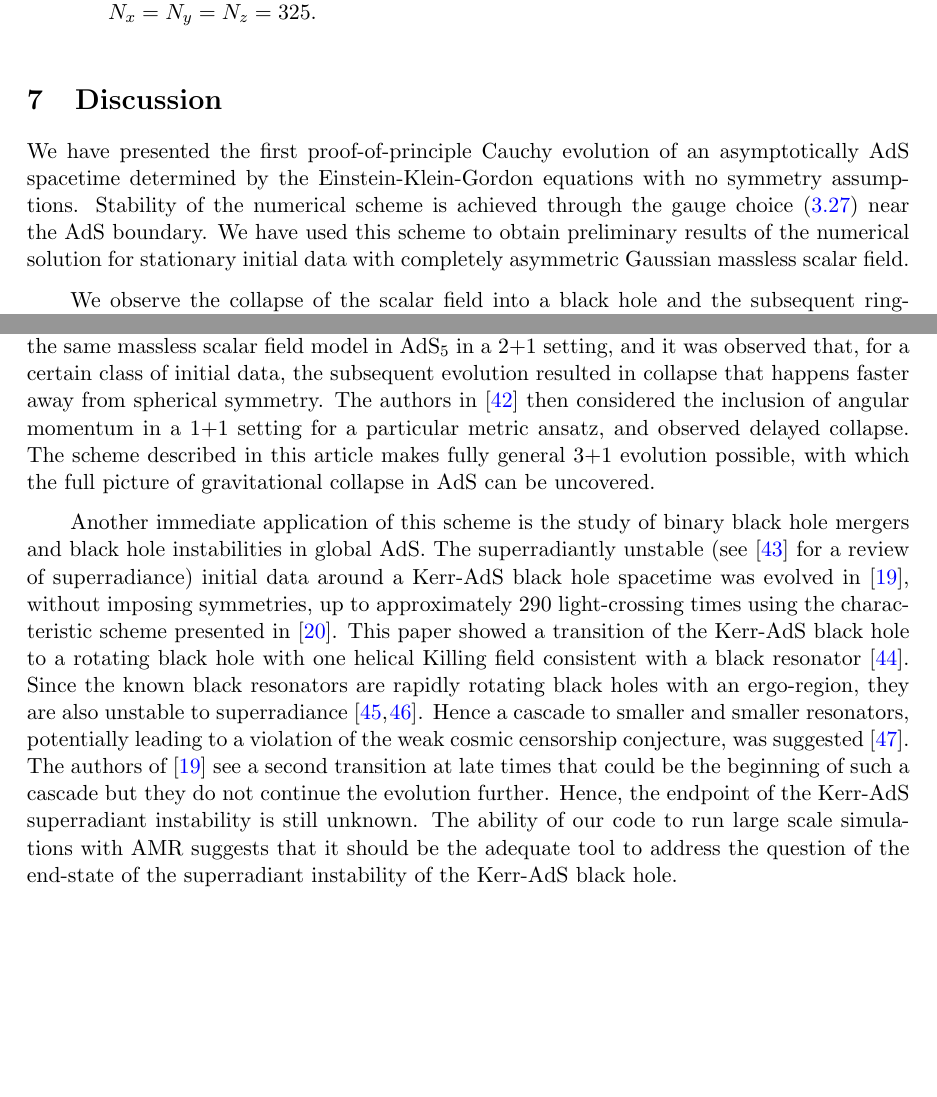
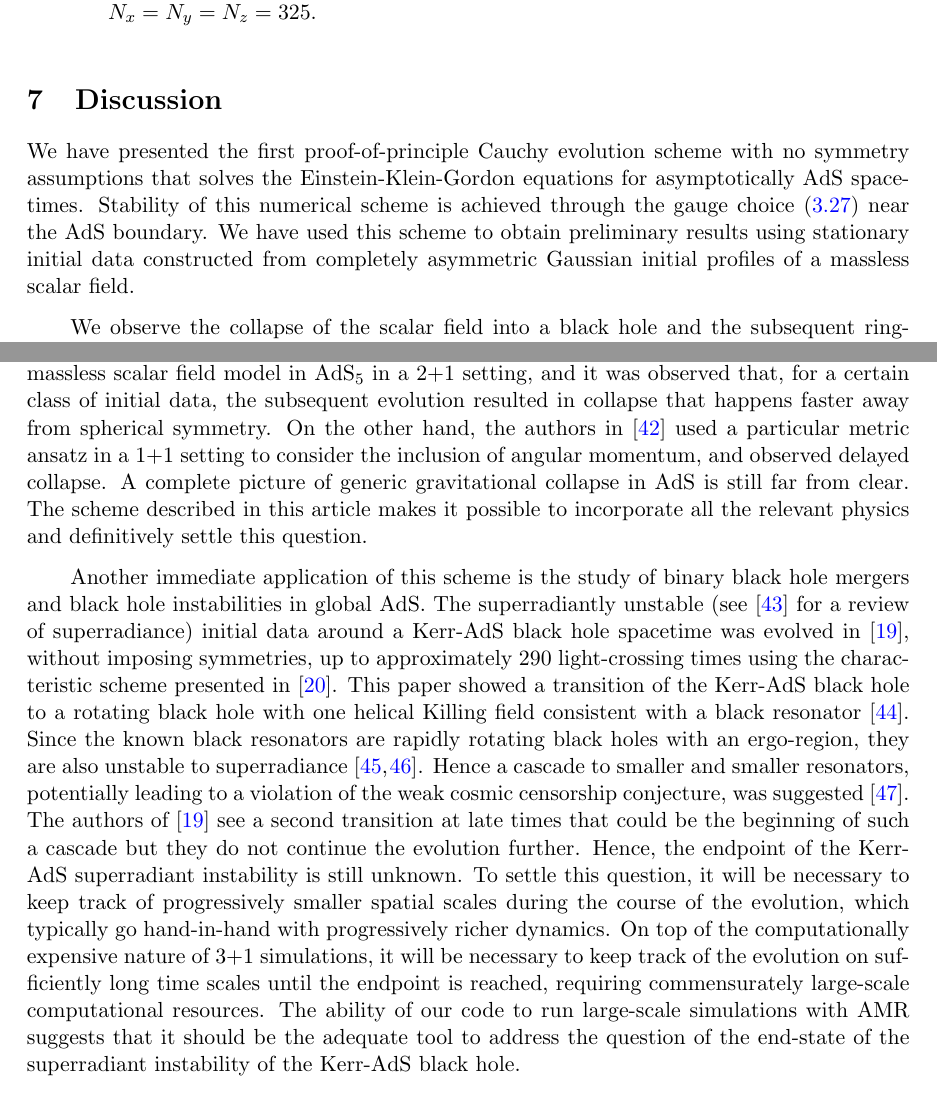
Before and after one commit to lorenzorossi7/Cauchy_AdS_No_Symmetries_3p1_paper, a LaTeX document (3p1.tex): two parts of pages 25 and 27 of 45, joined at a grey line, cut so that both start at the same text, the shorter picture padded with empty space. Compiled offline with pdfLaTeX.

Commit message:
final edits to Discussion -HB

```diff
--- a/3p1.tex
+++ b/3p1.tex
@@ -849,8 +849,9 @@ Finally, $||\Delta p||_2$ is consistent with zero, as appropriate for the bounda
 
 \section{Discussion}\label{sec:Discussion}
 
-We have presented the first proof-of-principle Cauchy evolution of an asymptotically AdS spacetime determined by the Einstein-Klein-Gordon equations with no symmetry assumptions. Stability of the numerical scheme is achieved through the gauge choice \eqref{eqn:target_gauge_txyz} near the AdS boundary.
-We have used this scheme to obtain preliminary results of the numerical solution for stationary initial data with completely asymmetric Gaussian massless scalar field.
+We have presented the first proof-of-principle Cauchy evolution scheme with no symmetry assumptions that solves the Einstein-Klein-Gordon equations for asymptotically AdS spacetimes.
+Stability of this numerical scheme is achieved through the gauge choice \eqref{eqn:target_gauge_txyz} near the AdS boundary.
+We have used this scheme to obtain preliminary results using stationary initial data constructed from completely asymmetric Gaussian initial profiles of a massless scalar field.
 
 We observe the collapse of the scalar field into a black hole and the subsequent ringdown to a Schwarzschild-AdS  black hole spacetime, in both bulk and boundary quantities.
 Deviations from Schwarzschild-AdS at late times are consistent with zero within estimates of the numerical error.
@@ -874,11 +873,17 @@ We expect to be able to tackle several interesting problems in asymptotically Ad
 The numerical study of gravitational collapse in AdS was done in any number $D\geq 4$ of spacetime dimensions by \cite{Bizon:2011gg,Jalmuzna:2011qw} assuming spherical symmetry.
 In these papers it was shown that a class of small perturbations of amplitude $\epsilon$ undergo gravitational collapse and form a black hole on a time-scale $\mathcal{O}(\epsilon^{-2})$, due to a turbulent cascade of energies from large to small distances until a horizon forms.
 Subsequently, \cite{Bantilan:2017kok} considered the same massless scalar field model in AdS$_5$ in a 2+1 setting, and it was observed that, for a certain class of initial data, the subsequent evolution resulted in collapse that happens faster away from spherical symmetry.
-The authors in \cite{Choptuik:2017cyd} then considered the inclusion of angular momentum in a 1+1 setting for a particular metric ansatz, and observed delayed collapse.
-The scheme described in this article makes fully general 3+1 evolution possible, with which the full picture of gravitational collapse in AdS can be uncovered.
+On the other hand, the authors in \cite{Choptuik:2017cyd} used a particular metric ansatz in a 1+1 setting to consider the inclusion of angular momentum, and observed delayed collapse.
+A complete picture of generic gravitational collapse in AdS is still far from clear.
+The scheme described in this article makes it possible to incorporate all the relevant physics and definitively settle this question.
 
 Another immediate application of this scheme is the study of binary black hole mergers and black hole instabilities in global AdS.
-The superradiantly unstable (see \cite{Brito:2015oca} for a review of superradiance) initial data around a Kerr-AdS black hole spacetime was evolved in \cite{Chesler:2018txn}, without imposing symmetries, up to approximately 290 light-crossing times using the characteristic scheme presented in \cite{Chesler:2013lia}. This paper showed a transition of the Kerr-AdS black hole to a rotating black hole with one helical Killing field consistent with a black resonator~\cite{Dias:2015rxy}. Since the known black resonators are rapidly rotating black holes with an ergo-region, they are also unstable to superradiance \cite{Hawking:1999dp,Green:2015kur}. Hence a cascade to smaller and smaller resonators, potentially leading to a violation of the weak cosmic censorship conjecture, was suggested \cite{Niehoff:2015oga}. The authors of \cite{Chesler:2018txn} see a second transition at late times that could be the beginning of such a cascade but they do not continue the evolution further. Hence, the endpoint of the Kerr-AdS superradiant instability is still unknown. The ability of our code to run large scale simulations with AMR suggests that it should be the adequate tool to address the question of the end-state of the superradiant instability of the Kerr-AdS black hole.
+The superradiantly unstable (see \cite{Brito:2015oca} for a review of superradiance) initial data around a Kerr-AdS black hole spacetime was evolved in \cite{Chesler:2018txn}, without imposing symmetries, up to approximately 290 light-crossing times using the characteristic scheme presented in \cite{Chesler:2013lia}. This paper showed a transition of the Kerr-AdS black hole to a rotating black hole with one helical Killing field consistent with a black resonator~\cite{Dias:2015rxy}. Since the known black resonators are rapidly rotating black holes with an ergo-region, they are also unstable to superradiance \cite{Hawking:1999dp,Green:2015kur}. Hence a cascade to smaller and smaller resonators, potentially leading to a violation of the weak cosmic censorship conjecture, was suggested \cite{Niehoff:2015oga}.
+The authors of \cite{Chesler:2018txn} see a second transition at late times that could be the beginning of such a cascade but they do not continue the evolution further.
+Hence, the endpoint of the Kerr-AdS superradiant instability is still unknown.
+To settle this question, it will be necessary to keep track of progressively smaller spatial scales during the course of the evolution, which typically go hand-in-hand with progressively richer dynamics.
+On top of the computationally expensive nature of 3+1 simulations, it will be necessary to keep track of the evolution on sufficiently long time scales until the endpoint is reached, requiring commensurately large-scale computational resources.
+The ability of our code to run large-scale simulations with AMR suggests that it should be the adequate tool to address the question of the end-state of the superradiant instability of the Kerr-AdS black hole.
 
 
 
```
Also changed, not shown: 3p1.tex (6 more changed lines).
